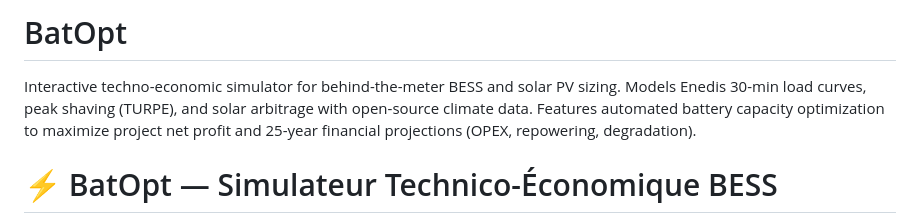
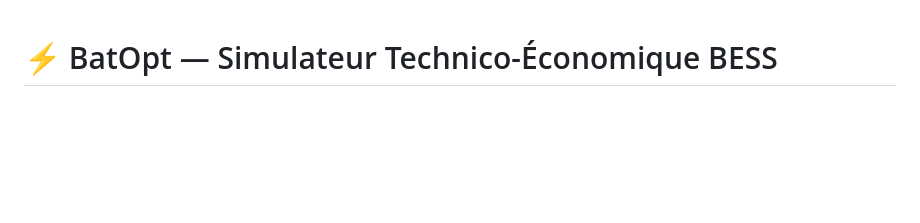
Before and after one commit to Rqphametq/BatOpt, a Markdown page: README.md, the part around the change. Rendered like a GitHub page; blank space fills up the shorter version.

```diff
--- a/README.md
+++ b/README.md
@@ -1,6 +1,3 @@
-# BatOpt
-Interactive techno-economic simulator for behind-the-meter BESS and solar PV sizing. Models Enedis 30-min load curves, peak shaving (TURPE), and solar arbitrage with open-source climate data. Features automated battery capacity optimization to maximize project net profit and 25-year financial projections (OPEX, repowering, degradation).
-
 # ⚡ BatOpt — Simulateur Technico-Économique BESS
 
 **BatOpt** est un outil web qui calcule, pour un bâtiment tertiaire ou industriel donné, si l'installation d'une batterie de stockage (BESS) couplée à du solaire photovoltaïque est rentable — et si oui, quelle taille de batterie choisir.
```
